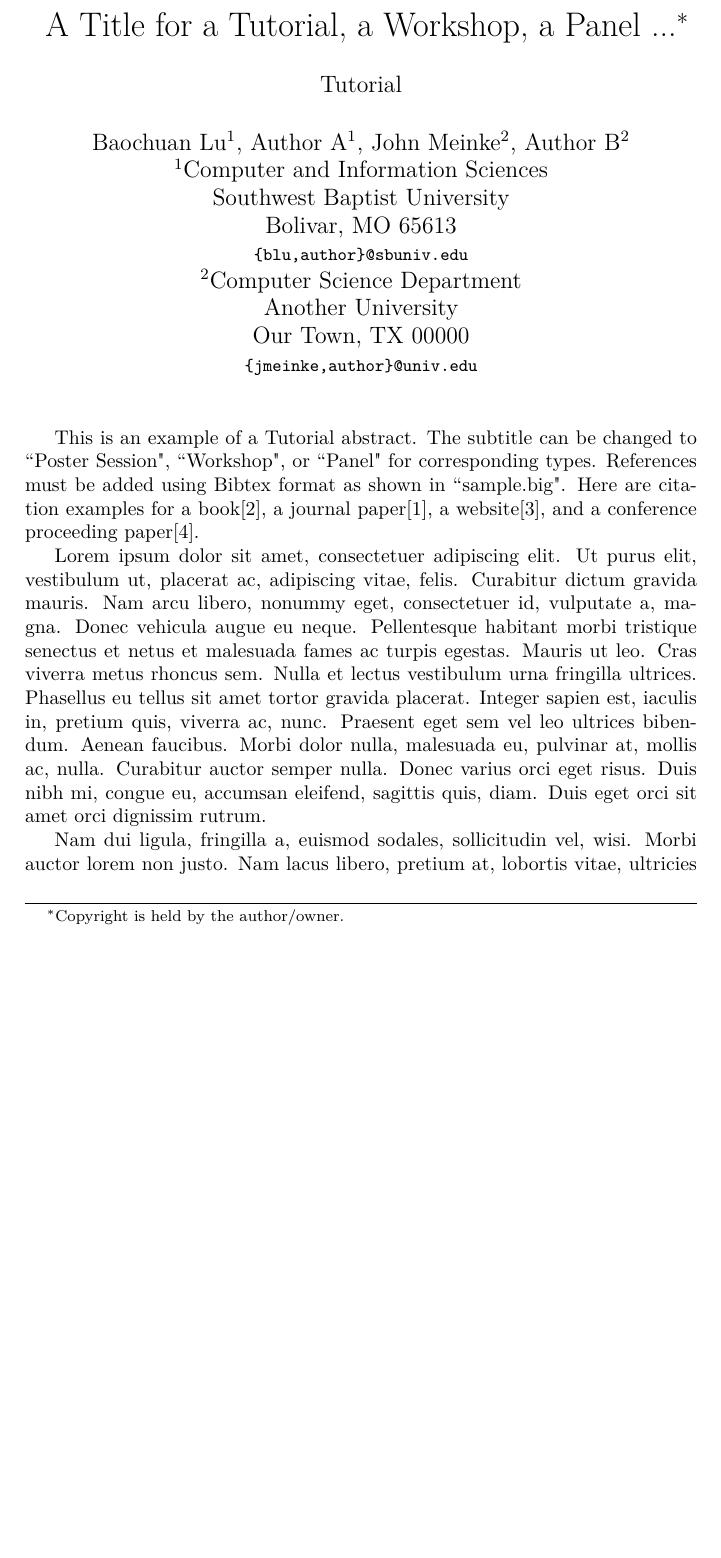
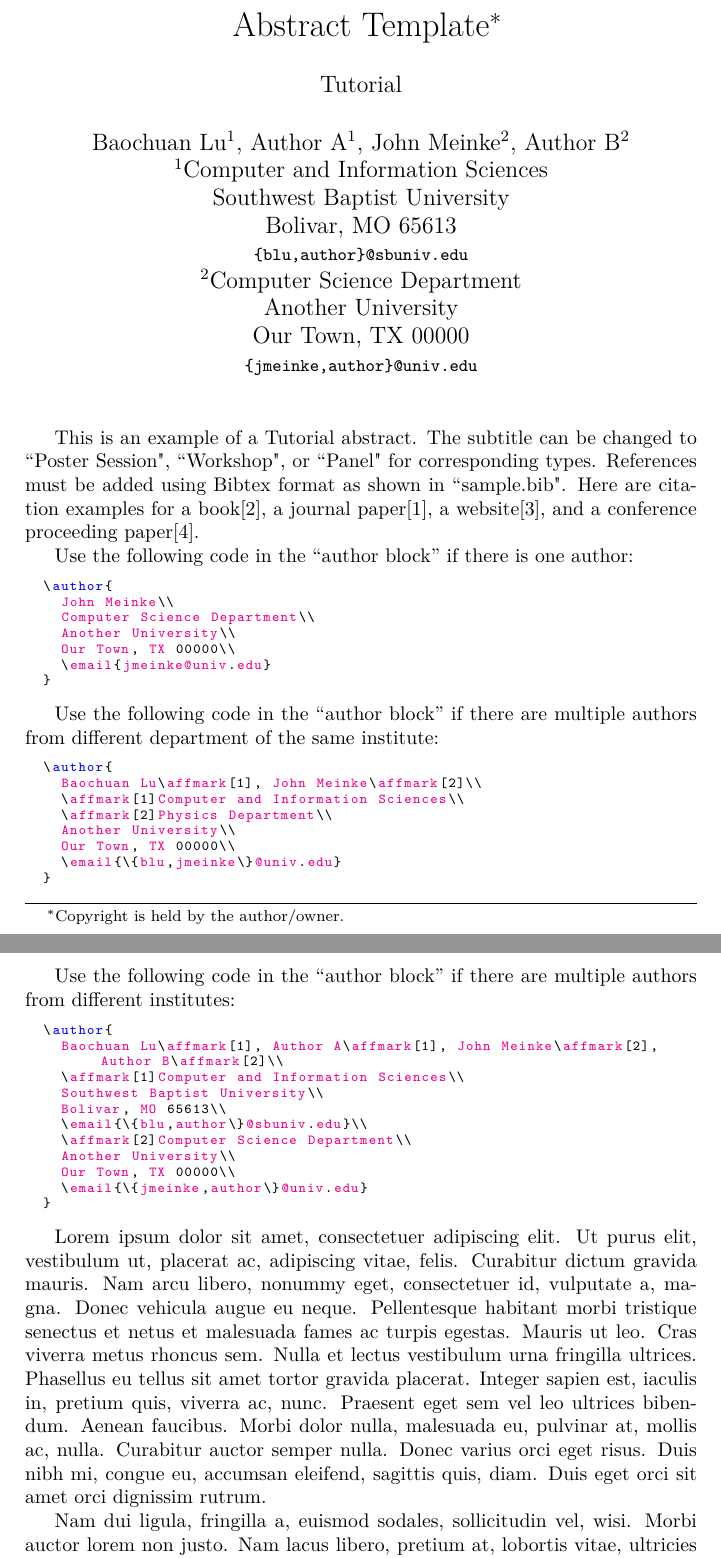
Before and after one commit to ccsc-journal/ccsc-editor, a LaTeX document (other_template/sample.tex): part of page 1 of 2 before the commit and two parts of pages 1 and 2 of 3 after it, the two joined at a grey line, cut so that both start at the same text, the shorter picture padded with empty space. Compiled offline with XeLaTeX.

Commit message:
add more author block examples

```diff
--- a/other_template/sample.tex
+++ b/other_template/sample.tex
@@ -2,7 +2,7 @@
 
 \input{preamble}
 
-\title{A Title for a Tutorial, a Workshop, a Panel ...\footnote{\protect\input{copyleft}}
+\title{Abstract Template\footnote{\protect\input{copyleft}}
 \\
 \vspace{0.2in}
 \large{
@@ -34,7 +34,7 @@ Bolivar, MO 65613\\
 \affmark[2]Computer Science Department\\
 Another University\\
 Our Town, TX 00000\\
-\email{\{jmeinke,author\}@univ.edu}\\
+\email{\{jmeinke,author\}@univ.edu}
 }
 
 
@@ -42,7 +42,56 @@ Our Town, TX 00000\\
 
 \maketitle
 
-This is an example of a Tutorial abstract. The subtitle can be changed to ``Poster Session", ``Workshop", or ``Panel" for corresponding types. References must be added using Bibtex format as shown in ``sample.big". Here are citation examples for a book\cite{latexcompanion}, a journal paper\cite{einstein}, a website\cite{knuthwebsite}, and a conference proceeding paper\cite{maurer}.
+This is an example of a Tutorial abstract. The subtitle can be changed to ``Poster Session", ``Workshop", or ``Panel" for corresponding types. References must be added using Bibtex format as shown in ``sample.bib". Here are citation examples for a book\cite{latexcompanion}, a journal paper\cite{einstein}, a website\cite{knuthwebsite}, and a conference proceeding paper\cite{maurer}.
+
+Use the following code in the ``author block'' if there is one author:
+
+\lstset
+{
+    language=[LaTeX]TeX,
+    breaklines=true,
+    basicstyle=\tt\scriptsize,
+    keywordstyle=\color{blue},
+    identifierstyle=\color{magenta},
+}
+
+\begin{lstlisting}
+  \author{
+    John Meinke\\
+    Computer Science Department\\
+    Another University\\
+    Our Town, TX 00000\\
+    \email{jmeinke@univ.edu}
+  }
+\end{lstlisting}
+
+Use the following code in the ``author block'' if there are multiple authors from different department of the same institute:
+
+\begin{lstlisting}
+  \author{
+    Baochuan Lu\affmark[1], John Meinke\affmark[2]\\
+    \affmark[1]Computer and Information Sciences\\
+    \affmark[2]Physics Department\\
+    Another University\\
+    Our Town, TX 00000\\
+    \email{\{blu,jmeinke\}@univ.edu}
+  }
+\end{lstlisting}
+
+Use the following code in the ``author block'' if there are multiple authors from different institutes:
+\begin{lstlisting}
+  \author{
+    Baochuan Lu\affmark[1], Author A\affmark[1], John Meinke\affmark[2], Author B\affmark[2]\\
+    \affmark[1]Computer and Information Sciences\\
+    Southwest Baptist University\\
+    Bolivar, MO 65613\\
+    \email{\{blu,author\}@sbuniv.edu}\\
+    \affmark[2]Computer Science Department\\
+    Another University\\
+    Our Town, TX 00000\\
+    \email{\{jmeinke,author\}@univ.edu}
+  }
+\end{lstlisting}
 
 \lipsum[1-2]
 
```
Also changed, not shown: paper_template/sample.tex (+51 -2 lines), README.md, 2 other files.
